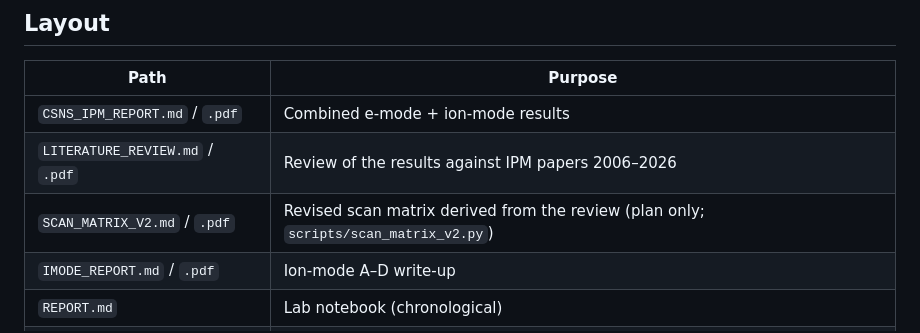
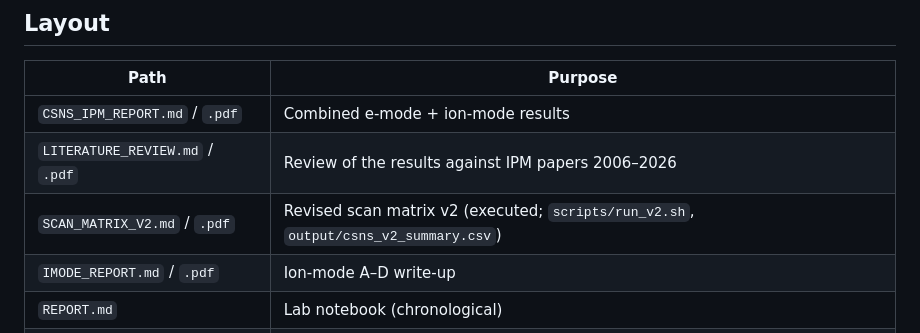
Before and after one commit to lzuyangrj/C-programming, a Markdown page: IPM/README.md, the part around the change. Drawn GitHub-style.

Commit message:
Note v2 matrix is executed in the README layout table
Co-authored-by: lzuyangrj <lzuyangrj@users.noreply.github.com>

```diff
--- a/IPM/README.md
+++ b/IPM/README.md
@@ -163,7 +163,7 @@ Useful CLI flags:
 |------|---------|
 | `CSNS_IPM_REPORT.md` / `.pdf` | Combined e-mode + ion-mode results |
 | `LITERATURE_REVIEW.md` / `.pdf` | Review of the results against IPM papers 2006–2026 |
-| `SCAN_MATRIX_V2.md` / `.pdf` | Revised scan matrix derived from the review (plan only; `scripts/scan_matrix_v2.py`) |
+| `SCAN_MATRIX_V2.md` / `.pdf` | Revised scan matrix v2 (executed; `scripts/run_v2.sh`, `output/csns_v2_summary.csv`) |
 | `IMODE_REPORT.md` / `.pdf` | Ion-mode A–D write-up |
 | `REPORT.md` | Lab notebook (chronological) |
 | `configs/` | XML simulation configurations |
```
